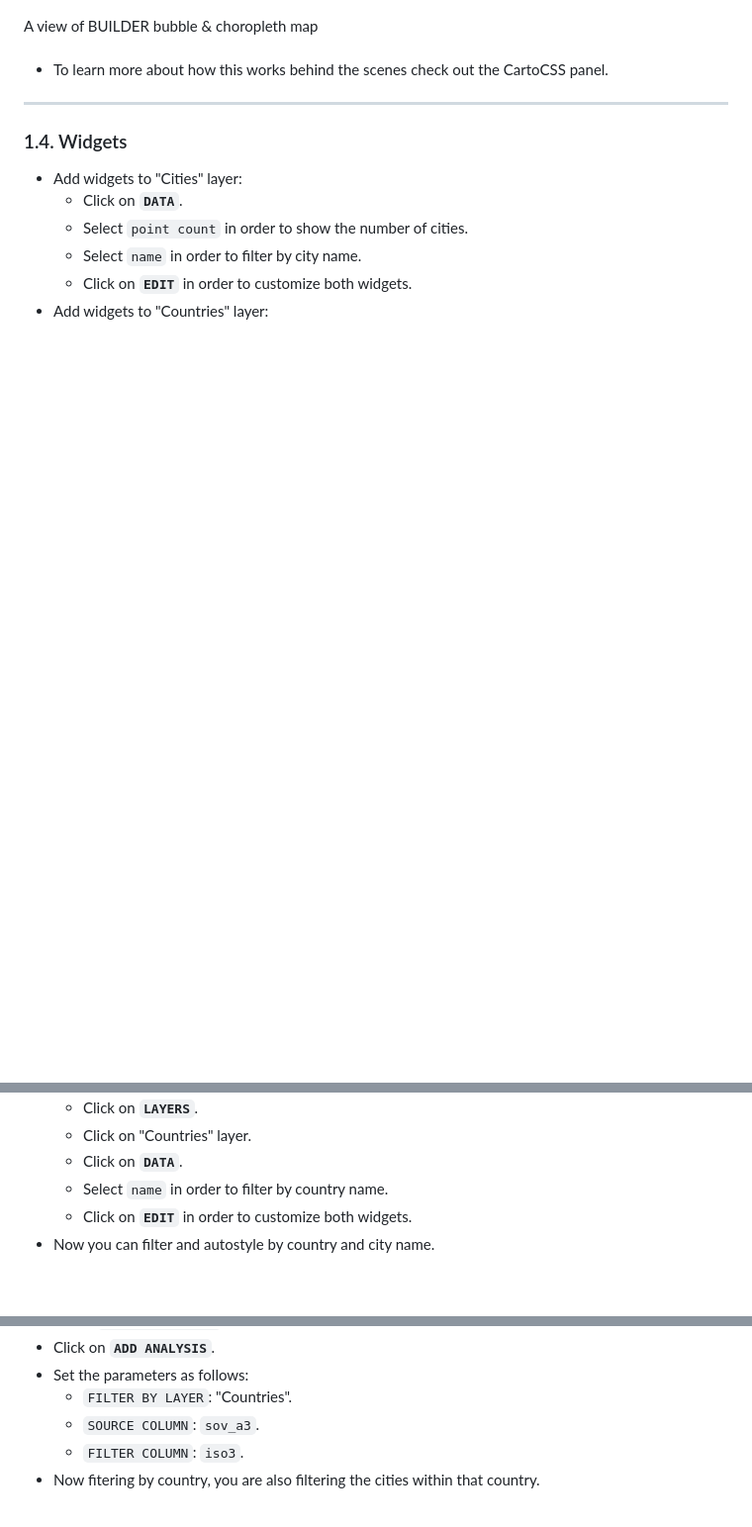
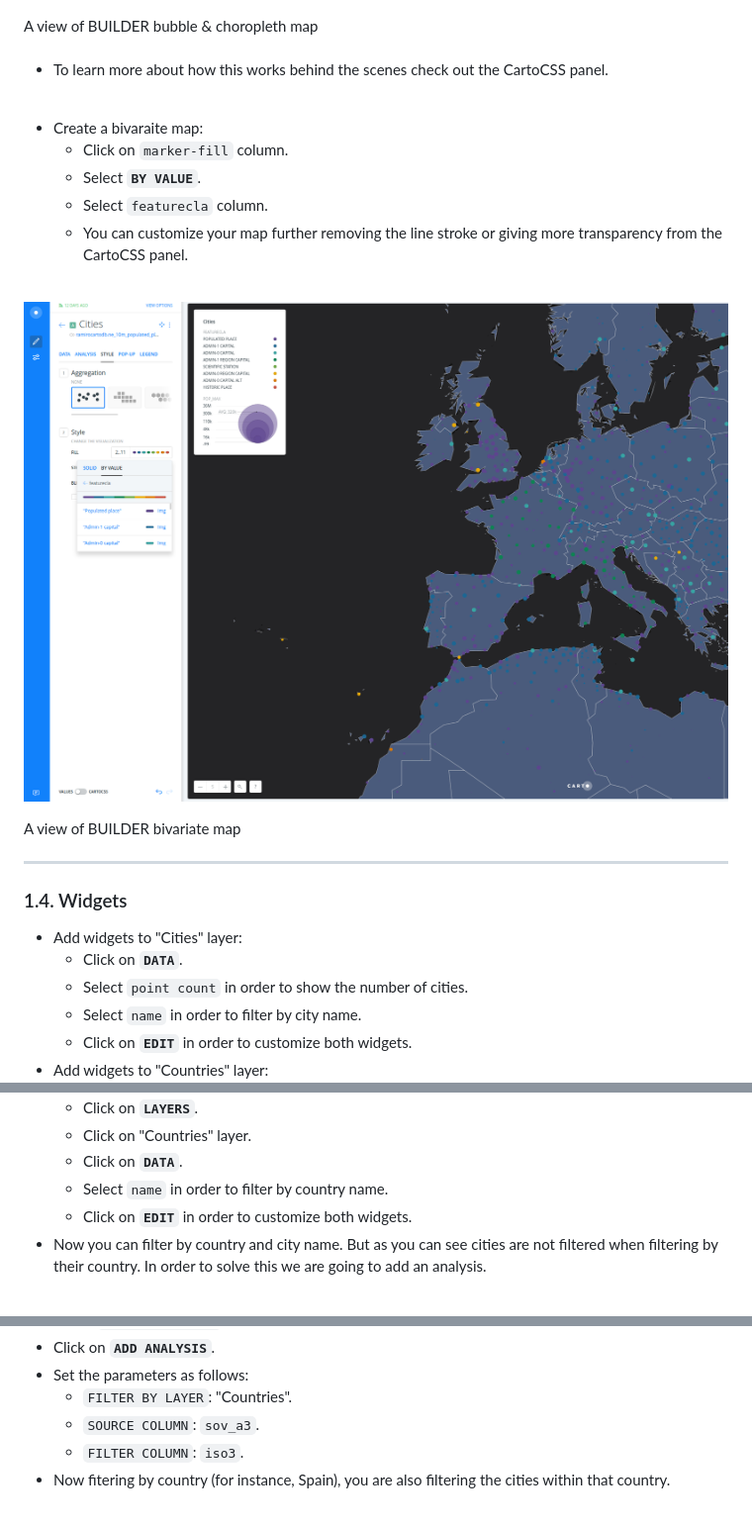
Before and after one commit to CartoDB/carto-workshop, a Markdown page: basic.md, 3 parts joined by grey strips. Shown at 99% size. Drawn GitHub-style; pictures changed too: imgs/basic/bivariate.png (added); blank space fills up the shorter version.

Commit message:
change basic

```diff
--- a/basic.md
+++ b/basic.md
@@ -91,6 +91,19 @@
 
 * To learn more about how this works behind the scenes check out the CartoCSS panel.
 
+<br>
+
+* Create a bivaraite map:
+  * Click on `marker-fill` column.
+  * Select **`BY VALUE`**.
+  * Select `featurecla` column.
+  * You can customize your map further removing the line stroke or giving more transparency from the CartoCSS panel.
+
+<br>
+
+![bivariate](imgs/basic/bivariate.png)
+<figcaption>A view of BUILDER bivariate map</figcaption>
+
 <hr>
 
 ### 1.4. Widgets <a name="widgets"></a>
@@ -106,7 +119,7 @@
   * Click on **`DATA`**.
   * Select `name` in order to filter by country name.
   * Click on **`EDIT`** in order to customize both widgets.
-* Now you can filter and autostyle by country and city name.
+* Now you can filter by country and city name. But as you can see cities are not filtered when filtering by their country. In order to solve this we are going to add an analysis.
 
 <br>
 
@@ -125,7 +138,7 @@
   * `FILTER BY LAYER`: "Countries".
   * `SOURCE COLUMN`: `sov_a3`.
   * `FILTER COLUMN`: `iso3`.
-* Now fitering by country, you are also filtering the cities within that country.
+* Now fitering by country (for instance, Spain), you are also filtering the cities within that country.
 
 <br>
 
```
Also changed, not shown: README.md (+1 -1 lines).
